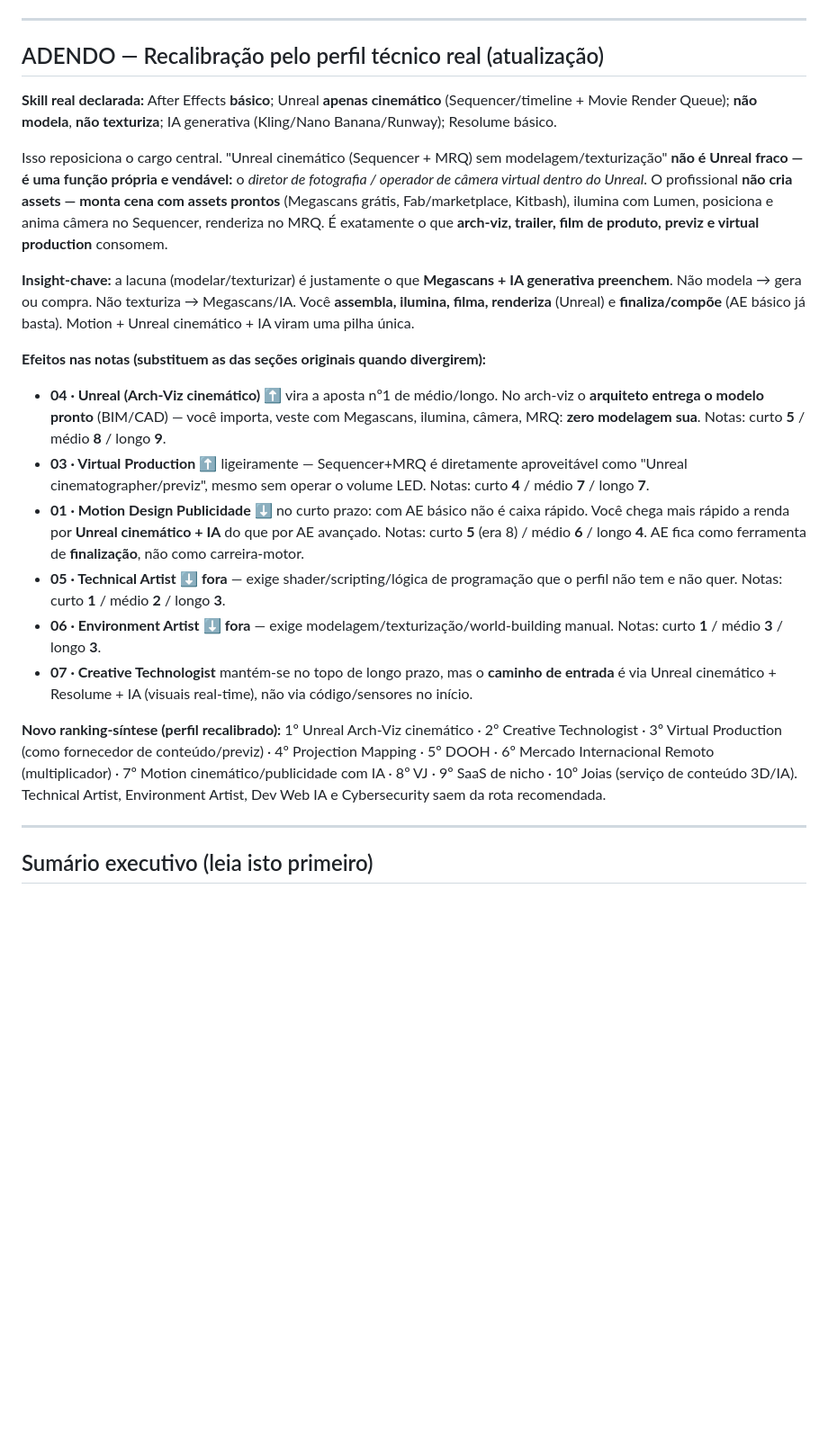
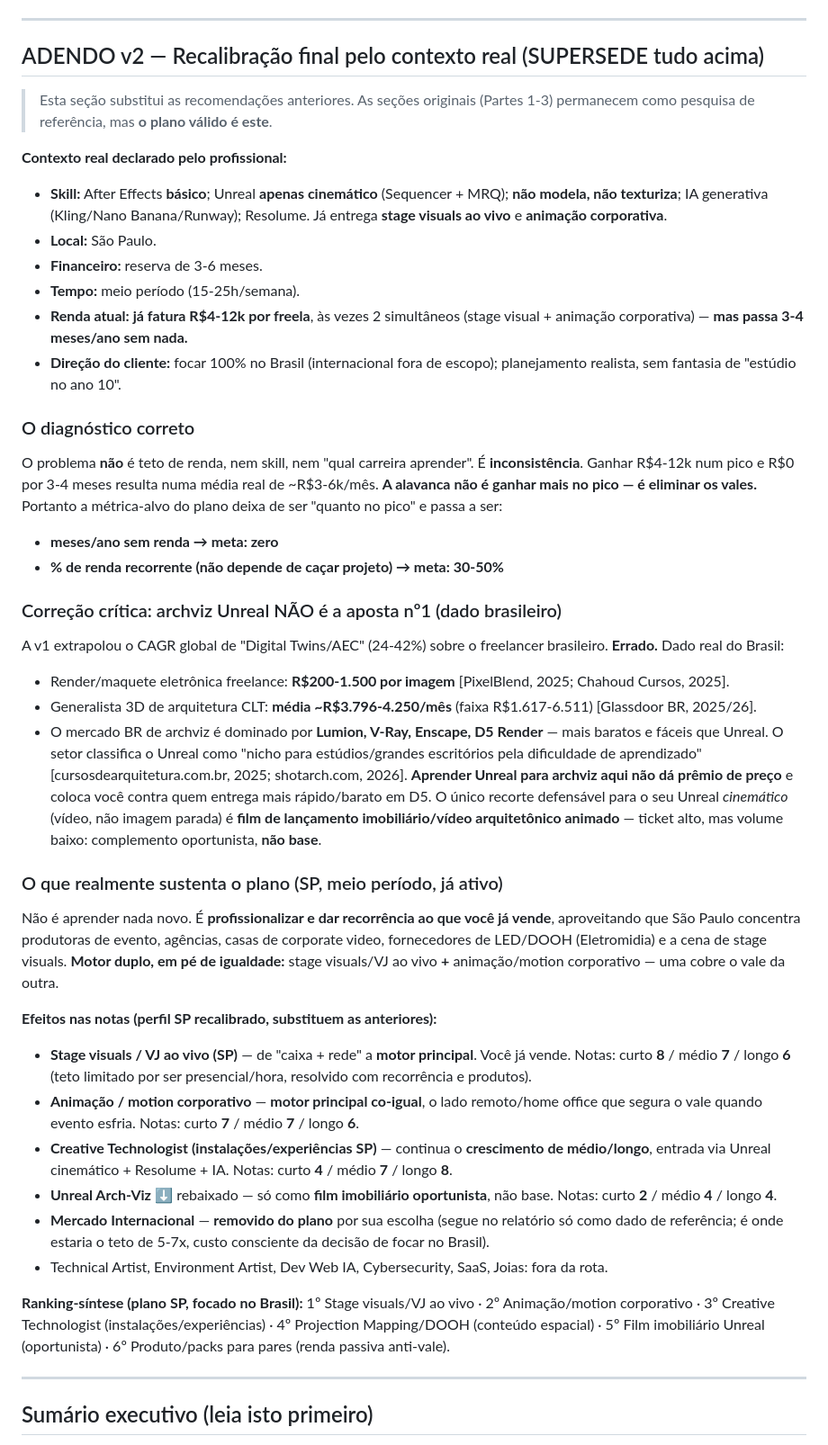
Before and after one commit to gyulyia3d-cloud/GYULYIA.COM, a Markdown page: relatorio-carreira-2026-2035/RELATORIO.md, the part around one of its changes. Shown at 90% size. GitHub-like rendering; blank space fills up the shorter version.

```diff
--- a/relatorio-carreira-2026-2035/RELATORIO.md
+++ b/relatorio-carreira-2026-2035/RELATORIO.md
@@ -14,25 +14,42 @@
 
 ---
 
-## ADENDO — Recalibração pelo perfil técnico real (atualização)
+## ADENDO v2 — Recalibração final pelo contexto real (SUPERSEDE tudo acima)
 
-**Skill real declarada:** After Effects **básico**; Unreal **apenas cinemático** (Sequencer/timeline + Movie Render Queue); **não modela**, **não texturiza**; IA generativa (Kling/Nano Banana/Runway); Resolume básico.
+> Esta seção substitui as recomendações anteriores. As seções originais (Partes 1-3) permanecem como pesquisa de referência, mas **o plano válido é este**.
 
-Isso reposiciona o cargo central. "Unreal cinemático (Sequencer + MRQ) sem modelagem/texturização" **não é Unreal fraco — é uma função própria e vendável:** o *diretor de fotografia / operador de câmera virtual dentro do Unreal*. O profissional **não cria assets — monta cena com assets prontos** (Megascans grátis, Fab/marketplace, Kitbash), ilumina com Lumen, posiciona e anima câmera no Sequencer, renderiza no MRQ. É exatamente o que **arch-viz, trailer, film de produto, previz e virtual production** consomem.
+**Contexto real declarado pelo profissional:**
+- **Skill:** After Effects **básico**; Unreal **apenas cinemático** (Sequencer + MRQ); **não modela, não texturiza**; IA generativa (Kling/Nano Banana/Runway); Resolume. Já entrega **stage visuals ao vivo** e **animação corporativa**.
+- **Local:** São Paulo.
+- **Financeiro:** reserva de 3-6 meses.
+- **Tempo:** meio período (15-25h/semana).
+- **Renda atual:** **já fatura R$4-12k por freela**, às vezes 2 simultâneos (stage visual + animação corporativa) — **mas passa 3-4 meses/ano sem nada.**
+- **Direção do cliente:** focar 100% no Brasil (internacional fora de escopo); planejamento realista, sem fantasia de "estúdio no ano 10".
 
-**Insight-chave:** a lacuna (modelar/texturizar) é justamente o que **Megascans + IA generativa preenchem**. Não modela → gera ou compra. Não texturiza → Megascans/IA. Você **assembla, ilumina, filma, renderiza** (Unreal) e **finaliza/compõe** (AE básico já basta). Motion + Unreal cinemático + IA viram uma pilha única.
+### O diagnóstico correto
+O problema **não** é teto de renda, nem skill, nem "qual carreira aprender". É **inconsistência**. Ganhar R$4-12k num pico e R$0 por 3-4 meses resulta numa média real de ~R$3-6k/mês. **A alavanca não é ganhar mais no pico — é eliminar os vales.** Portanto a métrica-alvo do plano deixa de ser "quanto no pico" e passa a ser:
+- **meses/ano sem renda → meta: zero**
+- **% de renda recorrente (não depende de caçar projeto) → meta: 30-50%**
 
-**Efeitos nas notas (substituem as das seções originais quando divergirem):**
-- **04 · Unreal (Arch-Viz cinemático)** ⬆️ vira a aposta nº1 de médio/longo. No arch-viz o **arquiteto entrega o modelo pronto** (BIM/CAD) — você importa, veste com Megascans, ilumina, câmera, MRQ: **zero modelagem sua**. Notas: curto **5** / médio **8** / longo **9**.
-- **03 · Virtual Production** ⬆️ ligeiramente — Sequencer+MRQ é diretamente aproveitável como "Unreal cinematographer/previz", mesmo sem operar o volume LED. Notas: curto **4** / médio **7** / longo **7**.
-- **01 · Motion Design Publicidade** ⬇️ no curto prazo: com AE básico não é caixa rápido. Você chega mais rápido a renda por **Unreal cinemático + IA** do que por AE avançado. Notas: curto **5** (era 8) / médio **6** / longo **4**. AE fica como ferramenta de **finalização**, não como carreira-motor.
-- **05 · Technical Artist** ⬇️ **fora** — exige shader/scripting/lógica de programação que o perfil não tem e não quer. Notas: curto **1** / médio **2** / longo **3**.
-- **06 · Environment Artist** ⬇️ **fora** — exige modelagem/texturização/world-building manual. Notas: curto **1** / médio **3** / longo **3**.
-- **07 · Creative Technologist** mantém-se no topo de longo prazo, mas o **caminho de entrada** é via Unreal cinemático + Resolume + IA (visuais real-time), não via código/sensores no início.
+### Correção crítica: archviz Unreal NÃO é a aposta nº1 (dado brasileiro)
+A v1 extrapolou o CAGR global de "Digital Twins/AEC" (24-42%) sobre o freelancer brasileiro. **Errado.** Dado real do Brasil:
+- Render/maquete eletrônica freelance: **R$200-1.500 por imagem** [PixelBlend, 2025; Chahoud Cursos, 2025].
+- Generalista 3D de arquitetura CLT: **média ~R$3.796-4.250/mês** (faixa R$1.617-6.511) [Glassdoor BR, 2025/26].
+- O mercado BR de archviz é dominado por **Lumion, V-Ray, Enscape, D5 Render** — mais baratos e fáceis que Unreal. O setor classifica o Unreal como "nicho para estúdios/grandes escritórios pela dificuldade de aprendizado" [cursosdearquitetura.com.br, 2025; shotarch.com, 2026]. **Aprender Unreal para archviz aqui não dá prêmio de preço** e coloca você contra quem entrega mais rápido/barato em D5. O único recorte defensável para o seu Unreal *cinemático* (vídeo, não imagem parada) é **film de lançamento imobiliário/vídeo arquitetônico animado** — ticket alto, mas volume baixo: complemento oportunista, **não base**.
 
-**Novo ranking-síntese (perfil recalibrado):**
-1º Unreal Arch-Viz cinemático · 2º Creative Technologist · 3º Virtual Production (como fornecedor de conteúdo/previz) · 4º Projection Mapping · 5º DOOH · 6º Mercado Internacional Remoto (multiplicador) · 7º Motion cinemático/publicidade com IA · 8º VJ · 9º SaaS de nicho · 10º Joias (serviço de conteúdo 3D/IA).
-Technical Artist, Environment Artist, Dev Web IA e Cybersecurity saem da rota recomendada.
+### O que realmente sustenta o plano (SP, meio período, já ativo)
+Não é aprender nada novo. É **profissionalizar e dar recorrência ao que você já vende**, aproveitando que São Paulo concentra produtoras de evento, agências, casas de corporate video, fornecedores de LED/DOOH (Eletromidia) e a cena de stage visuals. **Motor duplo, em pé de igualdade:** stage visuals/VJ ao vivo **+** animação/motion corporativo — uma cobre o vale da outra.
+
+**Efeitos nas notas (perfil SP recalibrado, substituem as anteriores):**
+- **Stage visuals / VJ ao vivo (SP)** — de "caixa + rede" a **motor principal**. Você já vende. Notas: curto **8** / médio **7** / longo **6** (teto limitado por ser presencial/hora, resolvido com recorrência e produtos).
+- **Animação / motion corporativo** — **motor principal co-igual**, o lado remoto/home office que segura o vale quando evento esfria. Notas: curto **7** / médio **7** / longo **6**.
+- **Creative Technologist (instalações/experiências SP)** — continua o **crescimento de médio/longo**, entrada via Unreal cinemático + Resolume + IA. Notas: curto **4** / médio **7** / longo **8**.
+- **Unreal Arch-Viz** ⬇️ rebaixado — só como **film imobiliário oportunista**, não base. Notas: curto **2** / médio **4** / longo **4**.
+- **Mercado Internacional** — **removido do plano** por sua escolha (segue no relatório só como dado de referência; é onde estaria o teto de 5-7x, custo consciente da decisão de focar no Brasil).
+- Technical Artist, Environment Artist, Dev Web IA, Cybersecurity, SaaS, Joias: fora da rota.
+
+**Ranking-síntese (plano SP, focado no Brasil):**
+1º Stage visuals/VJ ao vivo · 2º Animação/motion corporativo · 3º Creative Technologist (instalações/experiências) · 4º Projection Mapping/DOOH (conteúdo espacial) · 5º Film imobiliário Unreal (oportunista) · 6º Produto/packs para pares (renda passiva anti-vale).
 
 ---
 
```
Also changed, not shown: other parts of relatorio-carreira-2026-2035/RELATORIO.md (+27 -29 lines).
